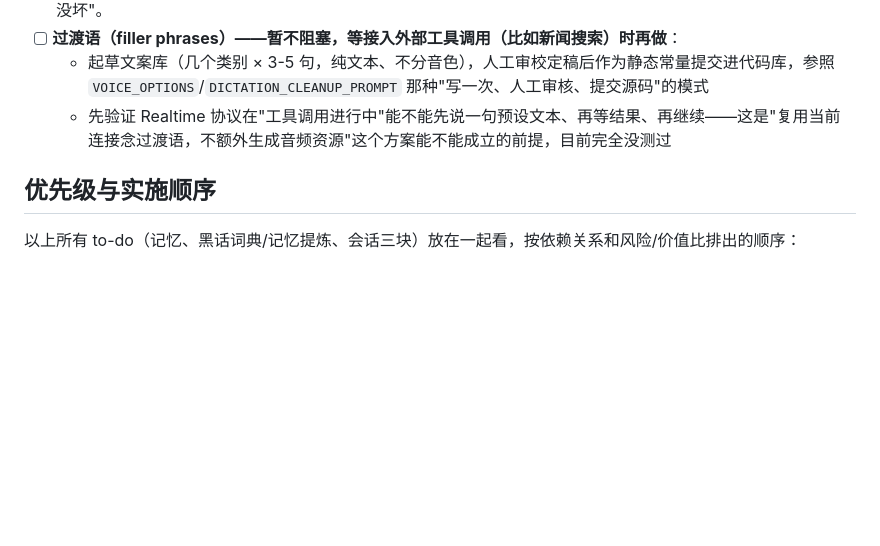
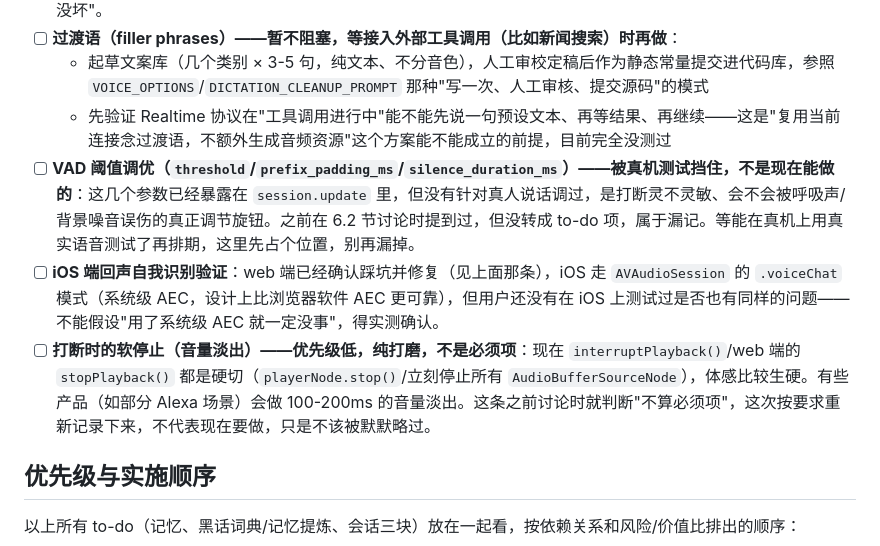
Before and after one commit to Grant-Huang/workforce, a Markdown page: docs/roadmap-todo.md, the part around the change. Drawn GitHub-style; blank space fills up the shorter version.

Commit message:
Audit roadmap-todo.md for discussed-but-untracked items
Found two real gaps while reviewing: VAD threshold tuning and web's
missing response.cancel were both called out in app-design.md's prose
(6.2) but never turned into an actual roadmap-todo.md checkbox -- the
response.cancel one already got fixed in Phase 0, but VAD tuning was
still just a sentence, not tracked. Also added iOS echo verification
(web's fix doesn't tell us anything about whether iOS has the same
problem) and the barge-in fade-out detail (previously judged "not
essential" -- recorded now rather than left to silently drop).

```diff
--- a/docs/roadmap-todo.md
+++ b/docs/roadmap-todo.md
@@ -37,6 +37,9 @@
 - [ ] **过渡语（filler phrases）——暂不阻塞，等接入外部工具调用（比如新闻搜索）时再做**：
   - 起草文案库（几个类别 × 3-5 句，纯文本、不分音色），人工审校定稿后作为静态常量提交进代码库，参照 `VOICE_OPTIONS`/`DICTATION_CLEANUP_PROMPT` 那种"写一次、人工审核、提交源码"的模式
   - 先验证 Realtime 协议在"工具调用进行中"能不能先说一句预设文本、再等结果、再继续——这是"复用当前连接念过渡语，不额外生成音频资源"这个方案能不能成立的前提，目前完全没测过
+- [ ] **VAD 阈值调优（`threshold`/`prefix_padding_ms`/`silence_duration_ms`）——被真机测试挡住，不是现在能做的**：这几个参数已经暴露在 `session.update` 里，但没有针对真人说话调过，是打断灵不灵敏、会不会被呼吸声/背景噪音误伤的真正调节旋钮。之前在 6.2 节讨论时提到过，但没转成 to-do 项，属于漏记。等能在真机上用真实语音测试了再排期，这里先占个位置，别再漏掉。
+- [ ] **iOS 端回声自我识别验证**：web 端已经确认踩坑并修复（见上面那条），iOS 走 `AVAudioSession` 的 `.voiceChat` 模式（系统级 AEC，设计上比浏览器软件 AEC 更可靠），但用户还没有在 iOS 上测试过是否也有同样的问题——不能假设"用了系统级 AEC 就一定没事"，得实测确认。
+- [ ] **打断时的软停止（音量淡出）——优先级低，纯打磨，不是必须项**：现在 `interruptPlayback()`/web 端的 `stopPlayback()` 都是硬切（`playerNode.stop()`/立刻停止所有 `AudioBufferSourceNode`），体感比较生硬。有些产品（如部分 Alexa 场景）会做 100-200ms 的音量淡出。这条之前讨论时就判断"不算必须项"，这次按要求重新记录下来，不代表现在要做，只是不该被默默略过。
 
 ## 优先级与实施顺序
 
```
